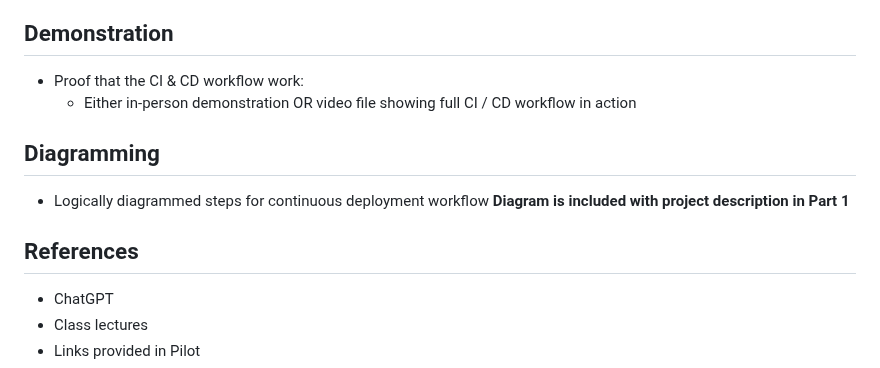
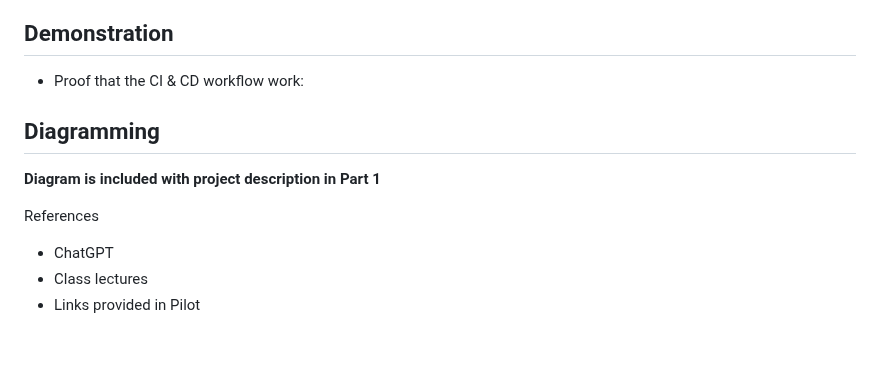
Before and after one commit to WSU-kduncan/s24cicd-aschlotterbeck, a Markdown page: README-CD.md, the part around the change. Rendered like a GitHub page; blank space fills up the shorter version.

Commit message:
layout and organizing things

```diff
--- a/README-CD.md
+++ b/README-CD.md
@@ -183,14 +183,12 @@ CEG 3120: Project 05
 ## Demonstration
 
 * Proof that the CI & CD workflow work:
-  - Either in-person demonstration OR video file showing full CI / CD workflow in action
 
 ## Diagramming
 
-* Logically diagrammed steps for continuous deployment workflow
 __Diagram is included with project description in Part 1__
 
-## References
+References
 * ChatGPT
 * Class lectures
 * Links provided in Pilot
```
